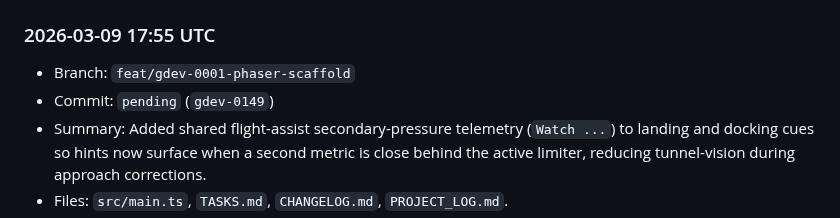
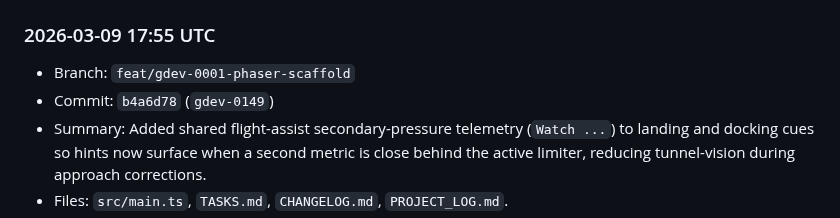
Before and after one commit to shawnmacewen/egg-lander, a Markdown page: PROJECT_LOG.md, the part around the change. Rendered like a GitHub page.

Commit message:
docs: record gdev-0149 commit hash in project log

```diff
--- a/PROJECT_LOG.md
+++ b/PROJECT_LOG.md
@@ -18,7 +18,7 @@ Purpose: preserve durable context for Egg Lander so progress does not get lost a
 
 ### 2026-03-09 17:55 UTC
 - Branch: `feat/gdev-0001-phaser-scaffold`
-- Commit: `pending` (`gdev-0149`)
+- Commit: `b4a6d78` (`gdev-0149`)
 - Summary: Added shared flight-assist secondary-pressure telemetry (`Watch ...`) to landing and docking cues so hints now surface when a second metric is close behind the active limiter, reducing tunnel-vision during approach corrections.
 - Files: `src/main.ts`, `TASKS.md`, `CHANGELOG.md`, `PROJECT_LOG.md`.
 - Next: continue safe in-run readability polish that improves pilot decision quality without changing mission balance.
```
